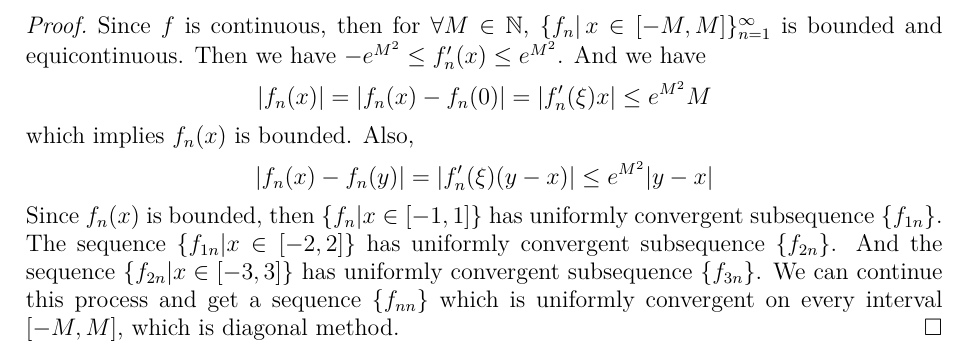
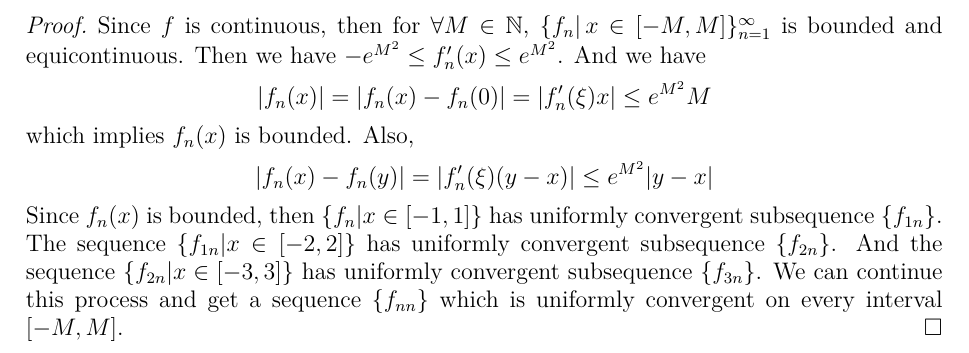
Before and after one commit to zhenyaonu/mathematical-analysis, a LaTeX paper (Note on Basic Topology.tex): part of page 43 of 43, cut so that both start at the same text. Compiled offline with pdfLaTeX.

Commit message:
Update Note on Basic Topology.tex

```diff
--- a/Note on Basic Topology.tex
+++ b/Note on Basic Topology.tex
@@ -2179,7 +2179,7 @@ which implies $f_n(x)$ is bounded. Also,
 \begin{align*}
     \left|f_n(x) - f_n(y)\right| = \left|f_n'(\xi)(y - x)\right| \leq e^{M^2}|y - x|
 \end{align*}
-Since $f_n(x)$ is bounded, then $\{f_n|x\in [-1,1]\}$ has uniformly convergent subsequence $\{f_{1n}\}$. The sequence $\{f_{1n}|x\in [-2,2]\}$ has uniformly convergent subsequence $\{f_{2n}\}$. And the sequence $\{f_{2n}|x\in [-3,3]\}$ has uniformly convergent subsequence $\{f_{3n}\}$. We can continue this process and get a sequence $\{f_{nn}\}$ which is uniformly convergent on every interval $[-M, M]$, which is diagonal method.
+Since $f_n(x)$ is bounded, then $\{f_n|x\in [-1,1]\}$ has uniformly convergent subsequence $\{f_{1n}\}$. The sequence $\{f_{1n}|x\in [-2,2]\}$ has uniformly convergent subsequence $\{f_{2n}\}$. And the sequence $\{f_{2n}|x\in [-3,3]\}$ has uniformly convergent subsequence $\{f_{3n}\}$. We can continue this process and get a sequence $\{f_{nn}\}$ which is uniformly convergent on every interval $[-M, M]$.
 \end{proof}
 
 
```
